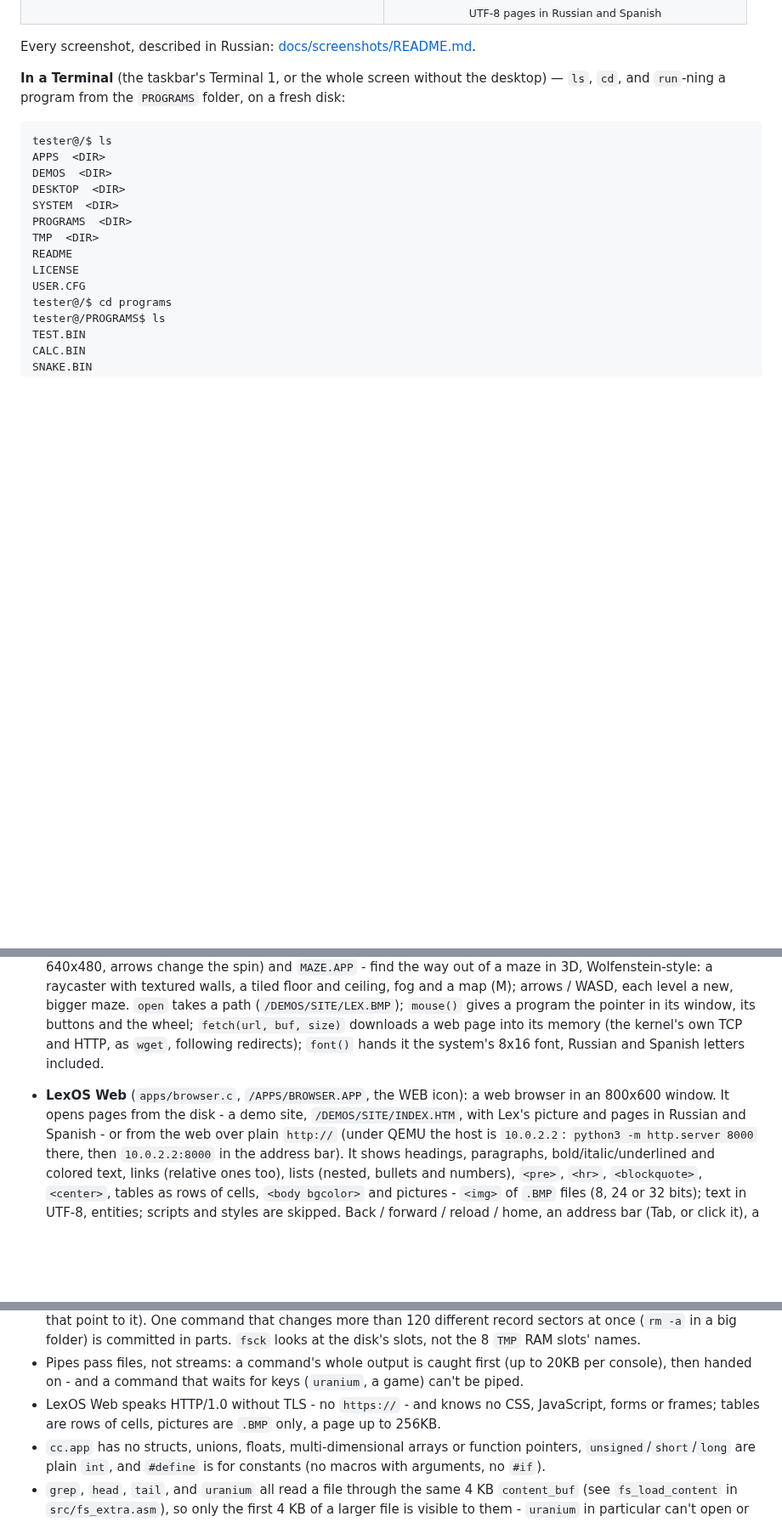
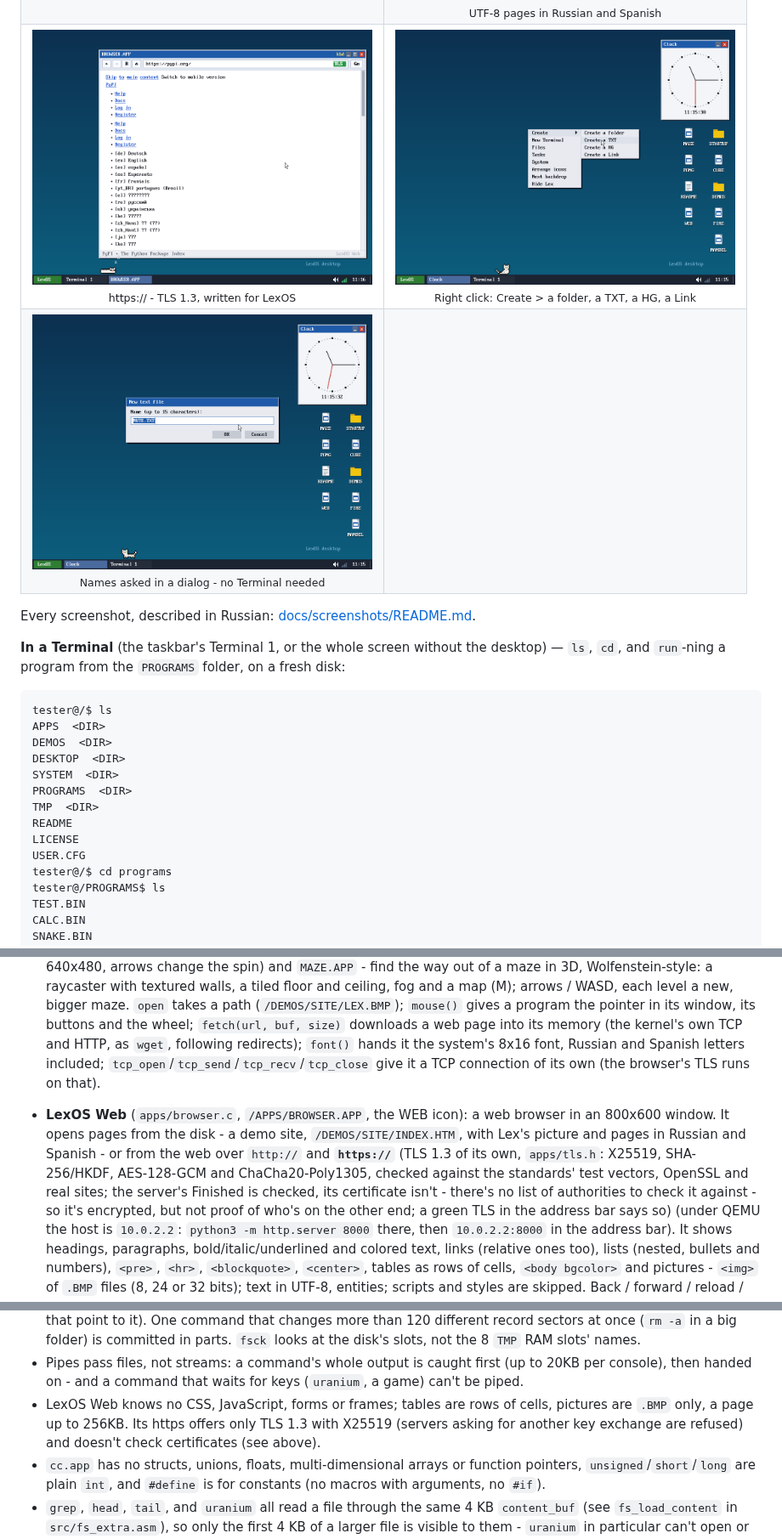
Before and after one commit to volinskii1405-ui/LexOS, a Markdown page: README.md, 3 parts joined by grey strips. Shown at 85% size. Rendered like a GitHub page; pictures changed too: docs/screenshots/42-create-menu.png (added), docs/screenshots/43-name-dialog.png (added), docs/screenshots/44-https.png (added); blank space fills up the shorter version.

Commit message:
README and docs/screenshots: https, Create >, the name dialog
Co-Authored-By: Claude Opus 5.5 <noreply@anthropic.com>
Claude-Session: https://claude.ai/code/session_01RpHJkqw5JiMiKTQ8V8bUor

```diff
--- a/README.md
+++ b/README.md
@@ -112,6 +112,14 @@ All taken in QEMU (1024x768) - more in [docs/screenshots](docs/screenshots).
 <tr>
 <td align="center" valign="top"><img src="docs/screenshots/41-cc-rings.png" alt="A graphics program compiled inside LexOS" width="400"><br><sub>A graphics program, compiled inside LexOS</sub></td>
 <td align="center" valign="top"><img src="docs/screenshots/38-browser-russian.png" alt="A page in Russian" width="400"><br><sub>UTF-8 pages in Russian and Spanish</sub></td>
+</tr>
+<tr>
+<td align="center" valign="top"><img src="docs/screenshots/44-https.png" alt="https://pypi.org/ in LexOS Web" width="400"><br><sub>https:// - TLS 1.3, written for LexOS</sub></td>
+<td align="center" valign="top"><img src="docs/screenshots/42-create-menu.png" alt="Create > on the desktop" width="400"><br><sub>Right click: Create &gt; a folder, a TXT, a HG, a Link</sub></td>
+</tr>
+<tr>
+<td align="center" valign="top"><img src="docs/screenshots/43-name-dialog.png" alt="A name dialog" width="400"><br><sub>Names asked in a dialog - no Terminal needed</sub></td>
+<td></td>
 </tr>
 </table>
 
@@ -511,11 +519,19 @@ tester@/PROGRAMS$
   program the pointer in its window, its buttons and the wheel;
   `fetch(url, buf, size)` downloads a web page into its memory (the
   kernel's own TCP and HTTP, as `wget`, following redirects); `font()`
-  hands it the system's 8x16 font, Russian and Spanish letters included.
+  hands it the system's 8x16 font, Russian and Spanish letters included;
+  `tcp_open`/`tcp_send`/`tcp_recv`/`tcp_close` give it a TCP connection
+  of its own (the browser's TLS runs on that).
 - **LexOS Web** (`apps/browser.c`, `/APPS/BROWSER.APP`, the WEB icon):
   a web browser in an 800x600 window. It opens pages from the disk - a
   demo site, `/DEMOS/SITE/INDEX.HTM`, with Lex's picture and pages in
-  Russian and Spanish - or from the web over plain `http://` (under QEMU
+  Russian and Spanish - or from the web over `http://` and **`https://`**
+  (TLS 1.3 of its own, `apps/tls.h`: X25519, SHA-256/HKDF, AES-128-GCM
+  and ChaCha20-Poly1305, checked against the standards' test vectors,
+  OpenSSL and real sites; the server's Finished is checked, its
+  certificate isn't - there's no list of authorities to check it
+  against - so it's encrypted, but not proof of who's on the other end;
+  a green TLS in the address bar says so) (under QEMU
   the host is `10.0.2.2`: `python3 -m http.server 8000` there, then
   `10.0.2.2:8000` in the address bar). It shows headings, paragraphs,
   bold/italic/underlined and colored text, links (relative ones too),
@@ -1255,9 +1284,10 @@ src/
 - Pipes pass files, not streams: a command's whole output is caught
   first (up to 20KB per console), then handed on - and a command that
   waits for keys (`uranium`, a game) can't be piped.
-- LexOS Web speaks HTTP/1.0 without TLS - no `https://` - and knows no
-  CSS, JavaScript, forms or frames; tables are rows of cells, pictures
-  are `.BMP` only, a page up to 256KB.
+- LexOS Web knows no CSS, JavaScript, forms or frames; tables are rows
+  of cells, pictures are `.BMP` only, a page up to 256KB. Its https
+  offers only TLS 1.3 with X25519 (servers asking for another key
+  exchange are refused) and doesn't check certificates (see above).
 - `cc.app` has no structs, unions, floats, multi-dimensional arrays or
   function pointers, `unsigned`/`short`/`long` are plain `int`, and
   `#define` is for constants (no macros with arguments, no `#if`).
```
Also changed, not shown: other parts of README.md (+15 -2 lines), docs/screenshots/README.md (+9 -2 lines).
